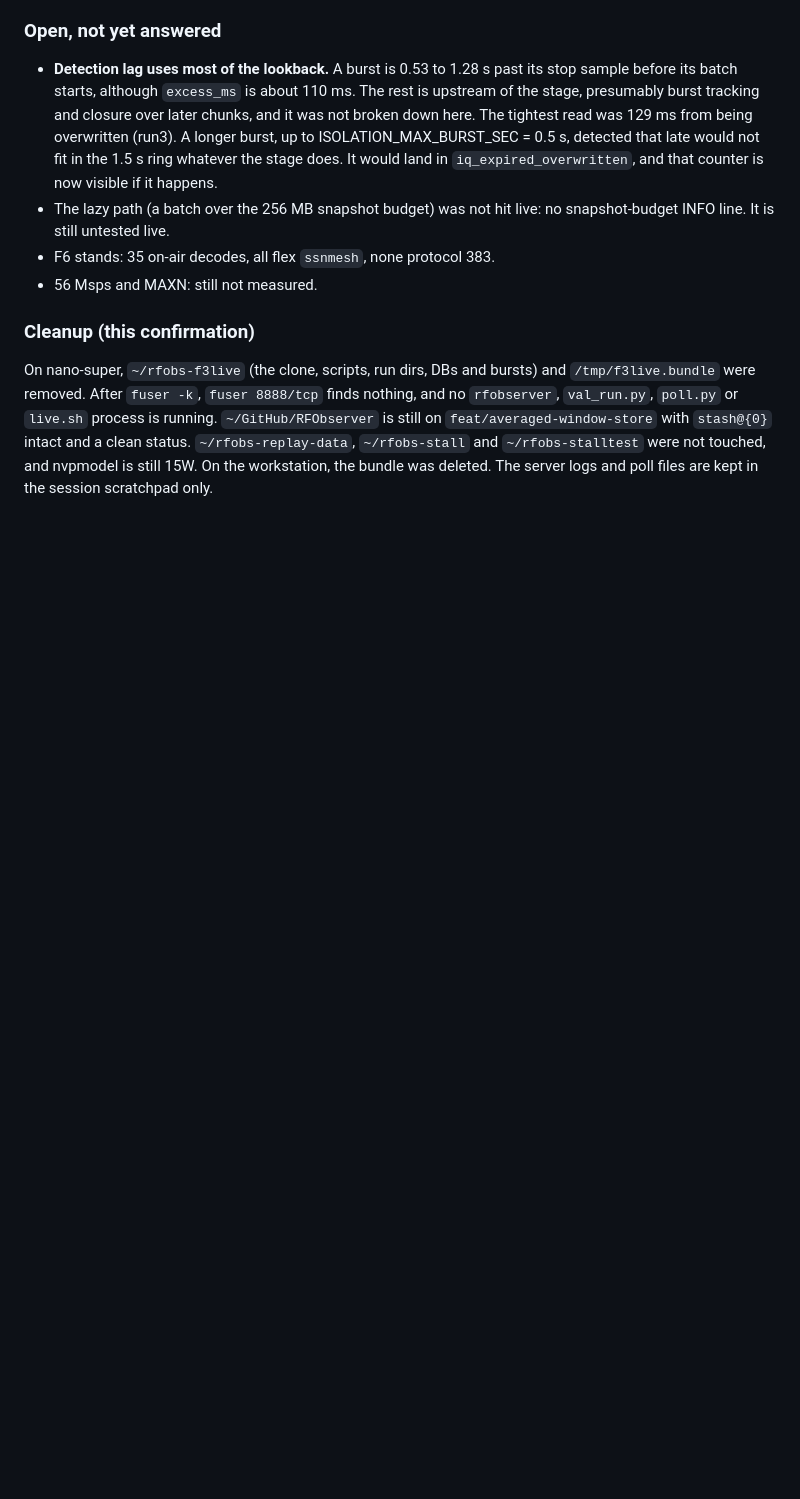
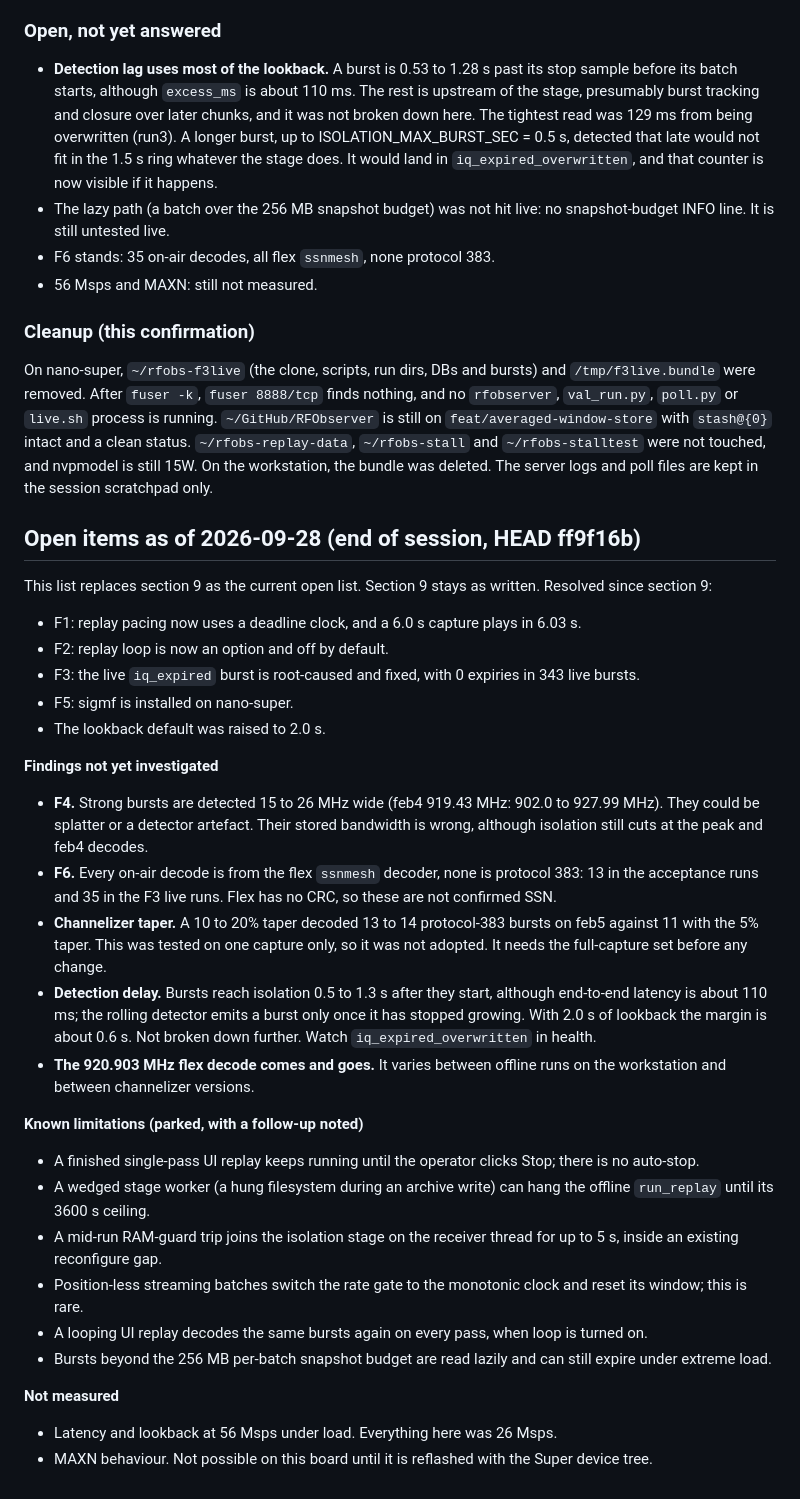
Before and after one commit to NSFCUSWIFTPASS/RFObserver, a Markdown page: docs/debugging/2026-09-28_burst-isolation-acceptance.md, the part around the change. Rendered like a GitHub page; blank space fills up the shorter version.

Commit message:
docs(isolation): consolidated open items at end of session

```diff
--- a/docs/debugging/2026-09-28_burst-isolation-acceptance.md
+++ b/docs/debugging/2026-09-28_burst-isolation-acceptance.md
@@ -882,3 +882,50 @@ and no `rfobserver`, `val_run.py`, `poll.py` or `live.sh` process is running.
 and a clean status. `~/rfobs-replay-data`, `~/rfobs-stall` and `~/rfobs-stalltest` were
 not touched, and nvpmodel is still 15W. On the workstation, the bundle was deleted. The
 server logs and poll files are kept in the session scratchpad only.
+
+## Open items as of 2026-09-28 (end of session, HEAD ff9f16b)
+
+This list replaces section 9 as the current open list. Section 9 stays as written.
+Resolved since section 9:
+- F1: replay pacing now uses a deadline clock, and a 6.0 s capture plays in 6.03 s.
+- F2: replay loop is now an option and off by default.
+- F3: the live `iq_expired` burst is root-caused and fixed, with 0 expiries in 343 live
+  bursts.
+- F5: sigmf is installed on nano-super.
+- The lookback default was raised to 2.0 s.
+
+**Findings not yet investigated**
+- **F4.** Strong bursts are detected 15 to 26 MHz wide (feb4 919.43 MHz: 902.0 to
+  927.99 MHz). They could be splatter or a detector artefact. Their stored bandwidth is
+  wrong, although isolation still cuts at the peak and feb4 decodes.
+- **F6.** Every on-air decode is from the flex `ssnmesh` decoder, none is protocol 383:
+  13 in the acceptance runs and 35 in the F3 live runs. Flex has no CRC, so these are
+  not confirmed SSN.
+- **Channelizer taper.** A 10 to 20% taper decoded 13 to 14 protocol-383 bursts on feb5
+  against 11 with the 5% taper. This was tested on one capture only, so it was not
+  adopted. It needs the full-capture set before any change.
+- **Detection delay.** Bursts reach isolation 0.5 to 1.3 s after they start, although
+  end-to-end latency is about 110 ms; the rolling detector emits a burst only once it has
+  stopped growing. With 2.0 s of lookback the margin is about 0.6 s. Not broken down
+  further. Watch `iq_expired_overwritten` in health.
+- **The 920.903 MHz flex decode comes and goes.** It varies between offline runs on the
+  workstation and between channelizer versions.
+
+**Known limitations (parked, with a follow-up noted)**
+- A finished single-pass UI replay keeps running until the operator clicks Stop; there
+  is no auto-stop.
+- A wedged stage worker (a hung filesystem during an archive write) can hang the offline
+  `run_replay` until its 3600 s ceiling.
+- A mid-run RAM-guard trip joins the isolation stage on the receiver thread for up to
+  5 s, inside an existing reconfigure gap.
+- Position-less streaming batches switch the rate gate to the monotonic clock and reset
+  its window; this is rare.
+- A looping UI replay decodes the same bursts again on every pass, when loop is turned
+  on.
+- Bursts beyond the 256 MB per-batch snapshot budget are read lazily and can still
+  expire under extreme load.
+
+**Not measured**
+- Latency and lookback at 56 Msps under load. Everything here was 26 Msps.
+- MAXN behaviour. Not possible on this board until it is reflashed with the Super device
+  tree.
```
